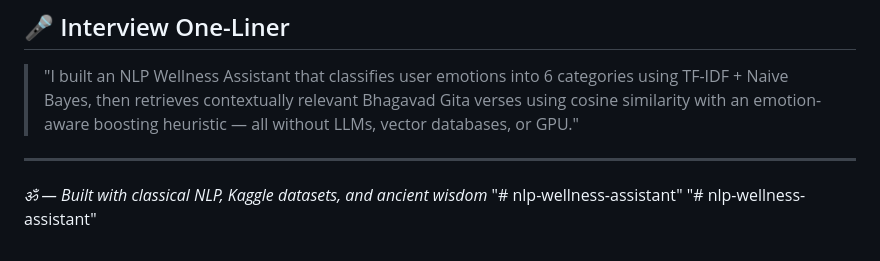
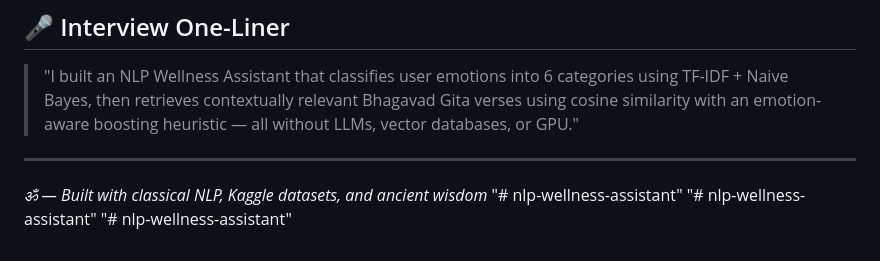
Before and after one commit to Raushanritik30891/nlp-wellness-assistant, a Markdown page: README.md, the part around the change. GitHub-like rendering.

```diff
--- a/README.md
+++ b/README.md
@@ -184,3 +184,4 @@ nlp-wellness-assistant/
 *ॐ — Built with classical NLP, Kaggle datasets, and ancient wisdom*
 "# nlp-wellness-assistant"
 "# nlp-wellness-assistant"
+"# nlp-wellness-assistant"
```
